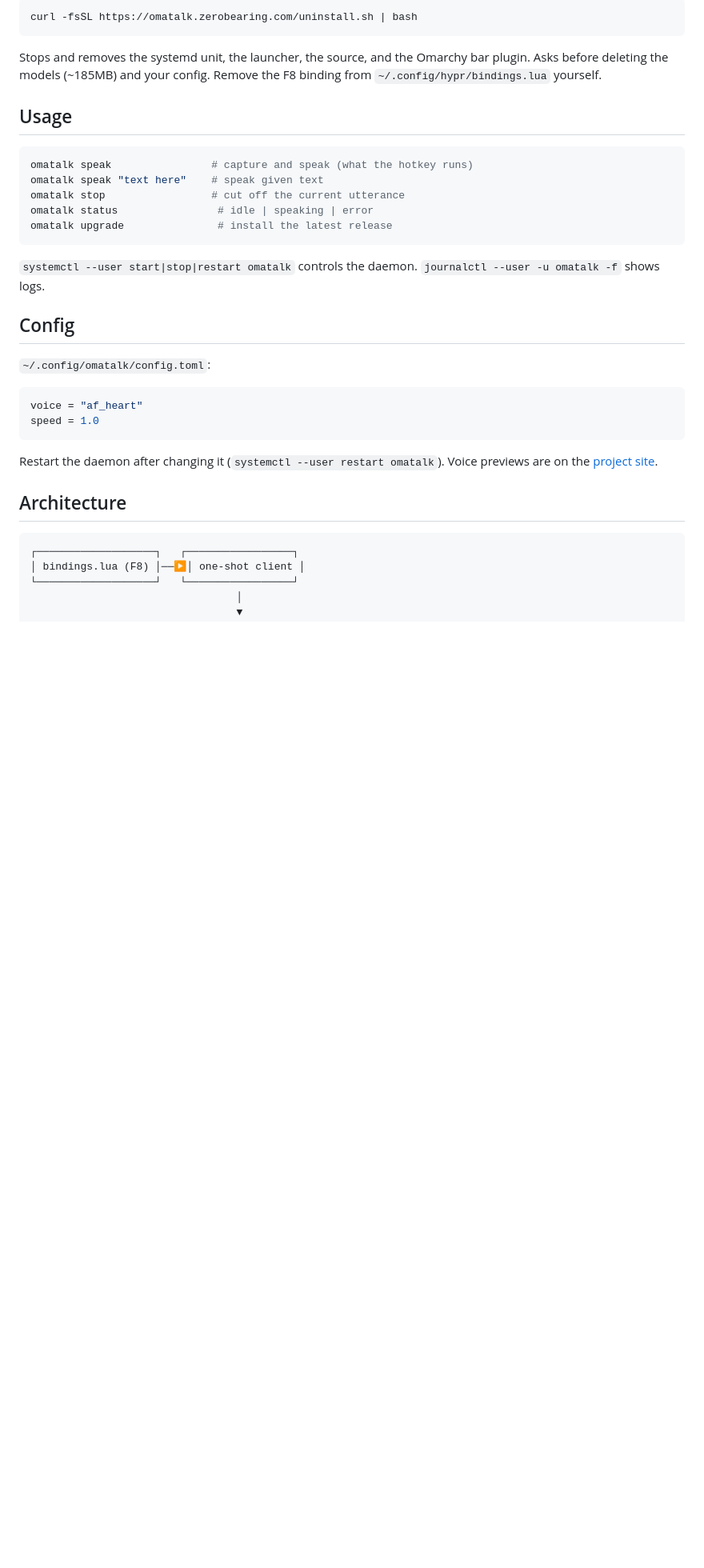
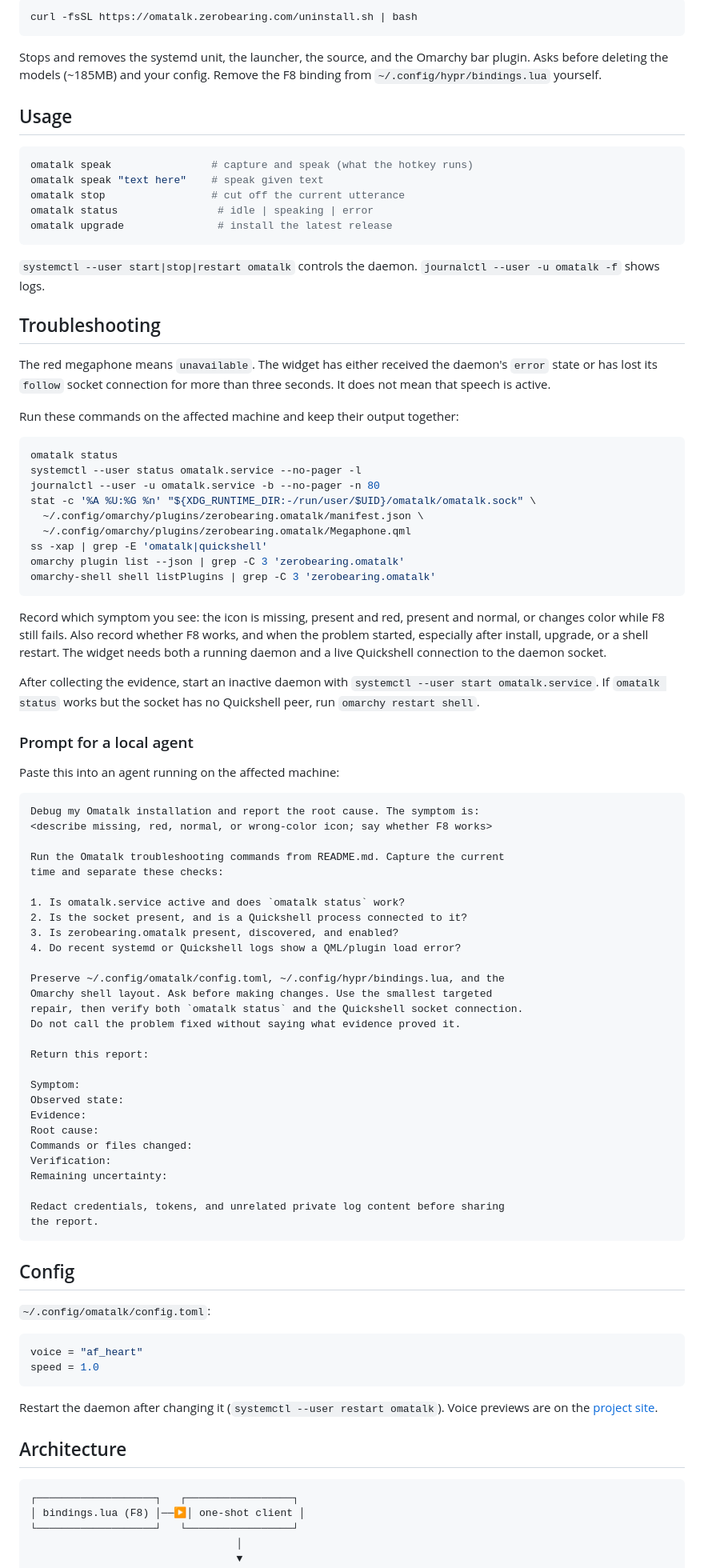
Before and after one commit to zerobearing2/omatalk, a Markdown page: README.md, the part around the change. Shown at 80% size. Rendered like a GitHub page; blank space fills up the shorter version.

Commit message:
Add troubleshooting guide and agent prompt

````diff
--- a/README.md
+++ b/README.md
@@ -101,6 +101,71 @@ omatalk upgrade               # install the latest release
 `systemctl --user start|stop|restart omatalk` controls the daemon.
 `journalctl --user -u omatalk -f` shows logs.
 
+## Troubleshooting
+
+The red megaphone means `unavailable`. The widget has either received the
+daemon's `error` state or has lost its `follow` socket connection for more than
+three seconds. It does not mean that speech is active.
+
+Run these commands on the affected machine and keep their output together:
+
+```sh
+omatalk status
+systemctl --user status omatalk.service --no-pager -l
+journalctl --user -u omatalk.service -b --no-pager -n 80
+stat -c '%A %U:%G %n' "${XDG_RUNTIME_DIR:-/run/user/$UID}/omatalk/omatalk.sock" \
+  ~/.config/omarchy/plugins/zerobearing.omatalk/manifest.json \
+  ~/.config/omarchy/plugins/zerobearing.omatalk/Megaphone.qml
+ss -xap | grep -E 'omatalk|quickshell'
+omarchy plugin list --json | grep -C 3 'zerobearing.omatalk'
+omarchy-shell shell listPlugins | grep -C 3 'zerobearing.omatalk'
+```
+
+Record which symptom you see: the icon is missing, present and red, present and
+normal, or changes color while F8 still fails. Also record whether F8 works,
+and when the problem started, especially after install, upgrade, or a shell
+restart. The widget needs both a running daemon and a live Quickshell
+connection to the daemon socket.
+
+After collecting the evidence, start an inactive daemon with
+`systemctl --user start omatalk.service`. If `omatalk status` works but the
+socket has no Quickshell peer, run `omarchy restart shell`.
+
+### Prompt for a local agent
+
+Paste this into an agent running on the affected machine:
+
+```text
+Debug my Omatalk installation and report the root cause. The symptom is:
+<describe missing, red, normal, or wrong-color icon; say whether F8 works>
+
+Run the Omatalk troubleshooting commands from README.md. Capture the current
+time and separate these checks:
+
+1. Is omatalk.service active and does `omatalk status` work?
+2. Is the socket present, and is a Quickshell process connected to it?
+3. Is zerobearing.omatalk present, discovered, and enabled?
+4. Do recent systemd or Quickshell logs show a QML/plugin load error?
+
+Preserve ~/.config/omatalk/config.toml, ~/.config/hypr/bindings.lua, and the
+Omarchy shell layout. Ask before making changes. Use the smallest targeted
+repair, then verify both `omatalk status` and the Quickshell socket connection.
+Do not call the problem fixed without saying what evidence proved it.
+
+Return this report:
+
+Symptom:
+Observed state:
+Evidence:
+Root cause:
+Commands or files changed:
+Verification:
+Remaining uncertainty:
+
+Redact credentials, tokens, and unrelated private log content before sharing
+the report.
+```
+
 ## Config
 
 `~/.config/omatalk/config.toml`:
````
